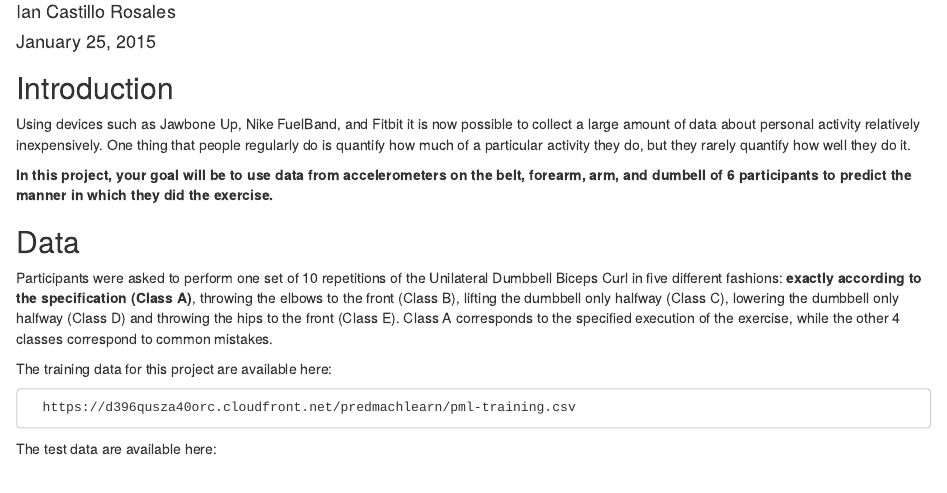
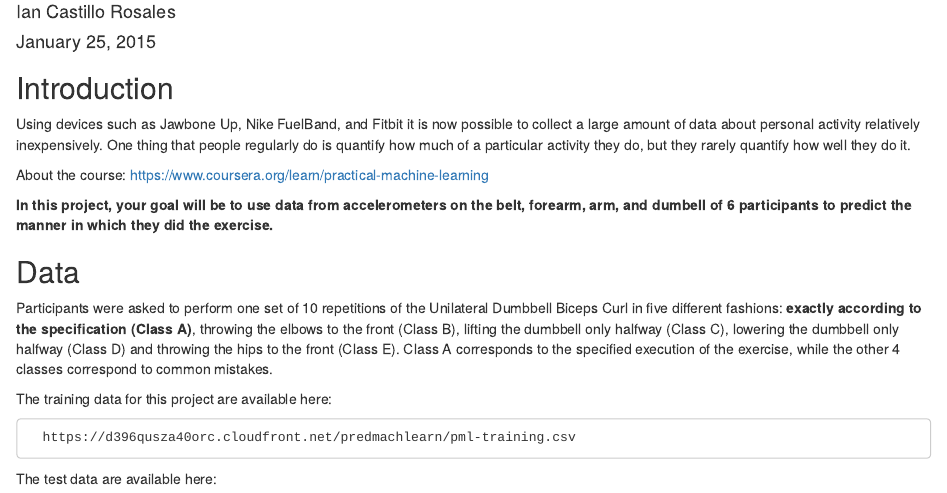
Before and after one commit to donelianc/capstone-practical-ml, an R Markdown document (report.Rmd): the page in a window 1100 px wide, from 70 px down. Rendered offline with R 4.5, knitr and Pandoc, with nearby package versions; some code elsewhere in the file could not run offline.

Commit message:
Adding course link

```diff
--- a/report.Rmd
+++ b/report.Rmd
@@ -8,6 +8,8 @@ output: html_document
 ## Introduction
 
 Using devices such as Jawbone Up, Nike FuelBand, and Fitbit it is now possible to collect a large amount of data about personal activity relatively inexpensively. One thing that people regularly do is quantify how much of a particular activity they do, but they rarely quantify how well they do it.
+
+About the course: https://www.coursera.org/learn/practical-machine-learning
 
 **In this project, your goal will be to use data from accelerometers on the belt, forearm, arm, and dumbell of 6 participants to predict the manner in which they did the exercise.**
 
```
